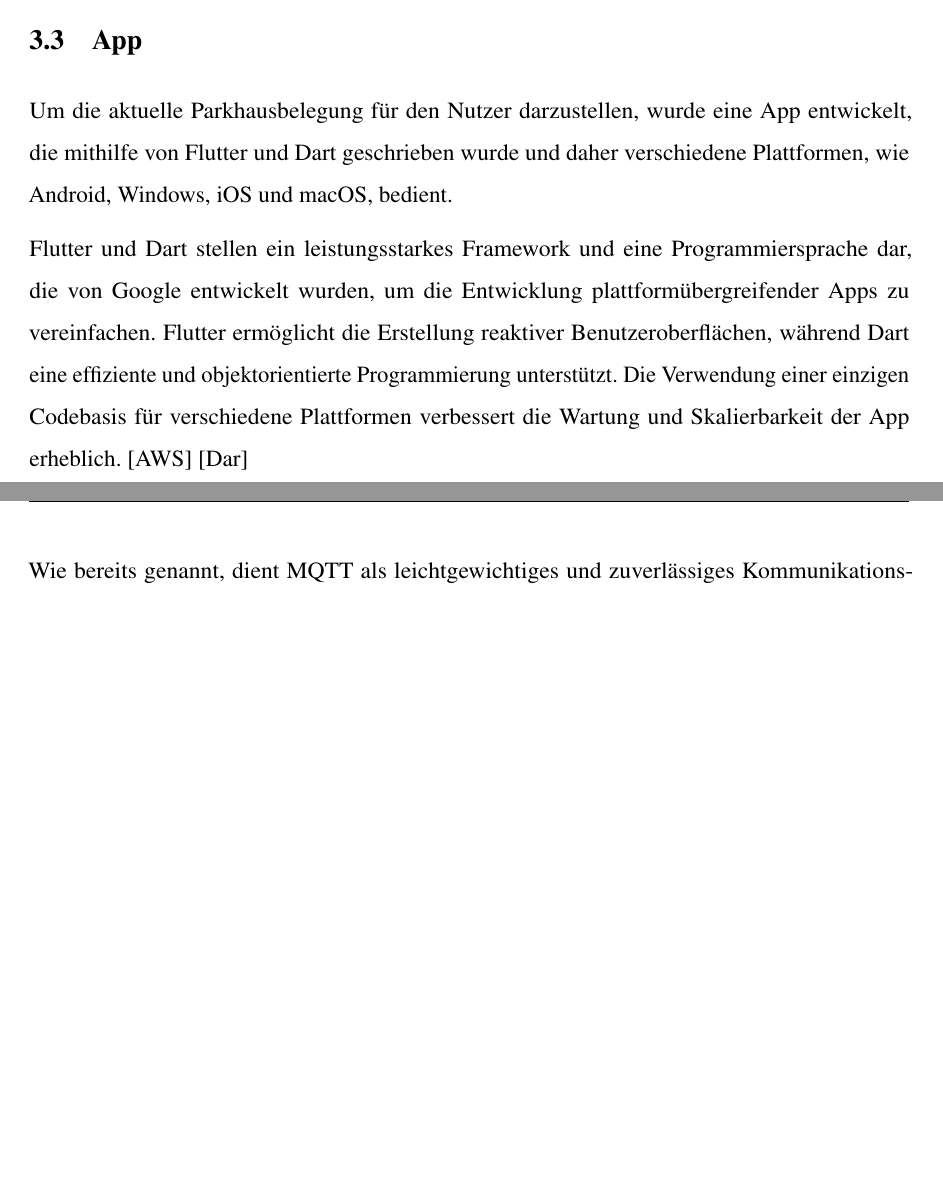
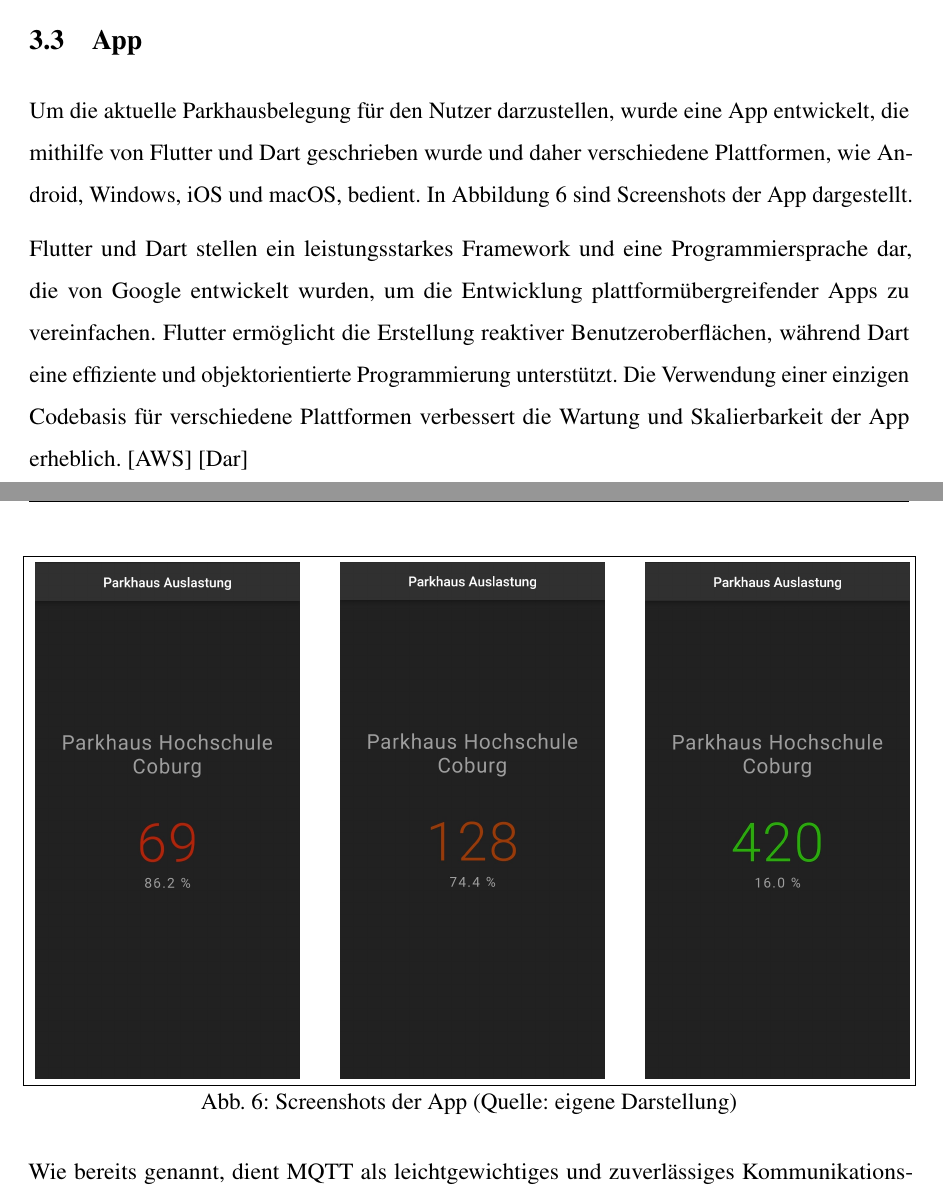
Before and after one commit to HannesLueer/AutoCount, a LaTeX document (documentation/Arbeit.tex, which reads documentation/Sektionen/technische_umsetzung/frontend.tex): two parts of pages 15 and 16 of 23, joined at a grey line, cut so that both start at the same text, the shorter picture padded with empty space. Compiled offline with pdfLaTeX.

Commit message:
docs: add app image

```diff
--- a/documentation/Sektionen/technische_umsetzung/frontend.tex
+++ b/documentation/Sektionen/technische_umsetzung/frontend.tex
@@ -5,6 +5,20 @@
 % - abonniert via MQTT die Topic (im Prototyp ist Topic hartkodiert; final Auswahl aus Liste, wenn allgemeine App)
 
 Um die aktuelle Parkhausbelegung für den Nutzer darzustellen, wurde eine App entwickelt, die mithilfe von Flutter und Dart geschrieben wurde und daher verschiedene Plattformen, wie Android, Windows, iOS und macOS, bedient.
+In Abbildung~\ref{fig:app} sind Screenshots der App dargestellt.
+
+\begin{figure}[h]
+	\centering
+	\subfloat{
+		\includegraphics[width=0.3\myImageWidth]{Bilder/app_69.jpg}}
+	\hfill
+	\subfloat{
+		\includegraphics[width=0.3\myImageWidth]{Bilder/app_128.jpg}}
+	\hfill
+	\subfloat{
+		\includegraphics[width=0.3\myImageWidth]{Bilder/app_420.jpg}}
+	\caption[Screenshots der App]{Screenshots der App (Quelle: eigene Darstellung)}\label{fig:app}
+\end{figure}
 
 Flutter und Dart stellen ein leistungsstarkes Framework und eine Programmiersprache dar, die von Google entwickelt wurden, um die Entwicklung plattformübergreifender Apps zu vereinfachen.
 Flutter ermöglicht die Erstellung reaktiver Benutzeroberflächen, während Dart eine effiziente und objektorientierte Programmierung unterstützt.
```
Also changed, not shown: documentation/Bilder/app_128.jpg (added), documentation/Bilder/app_420.jpg (added), documentation/Bilder/app_69.jpg (added).
